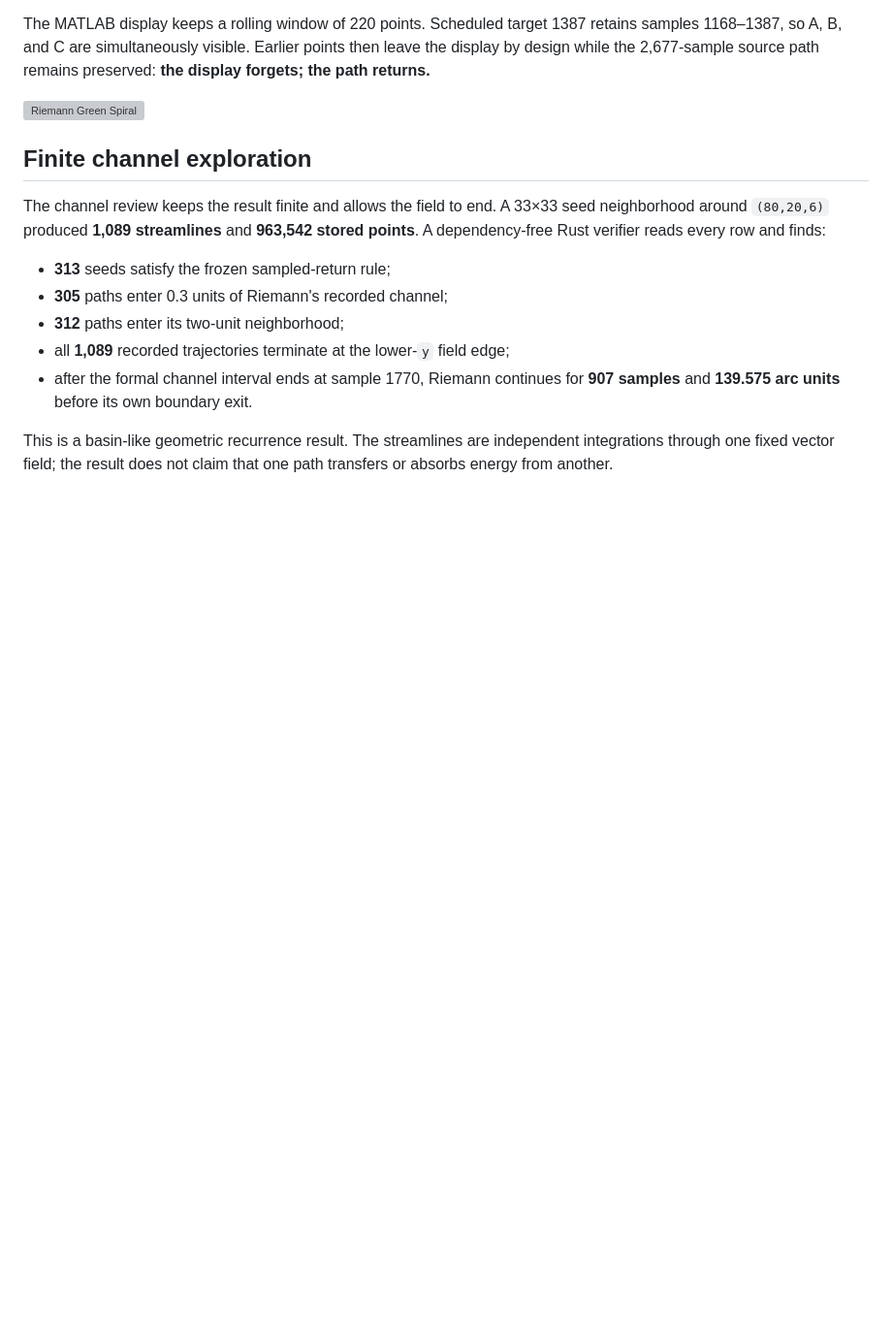
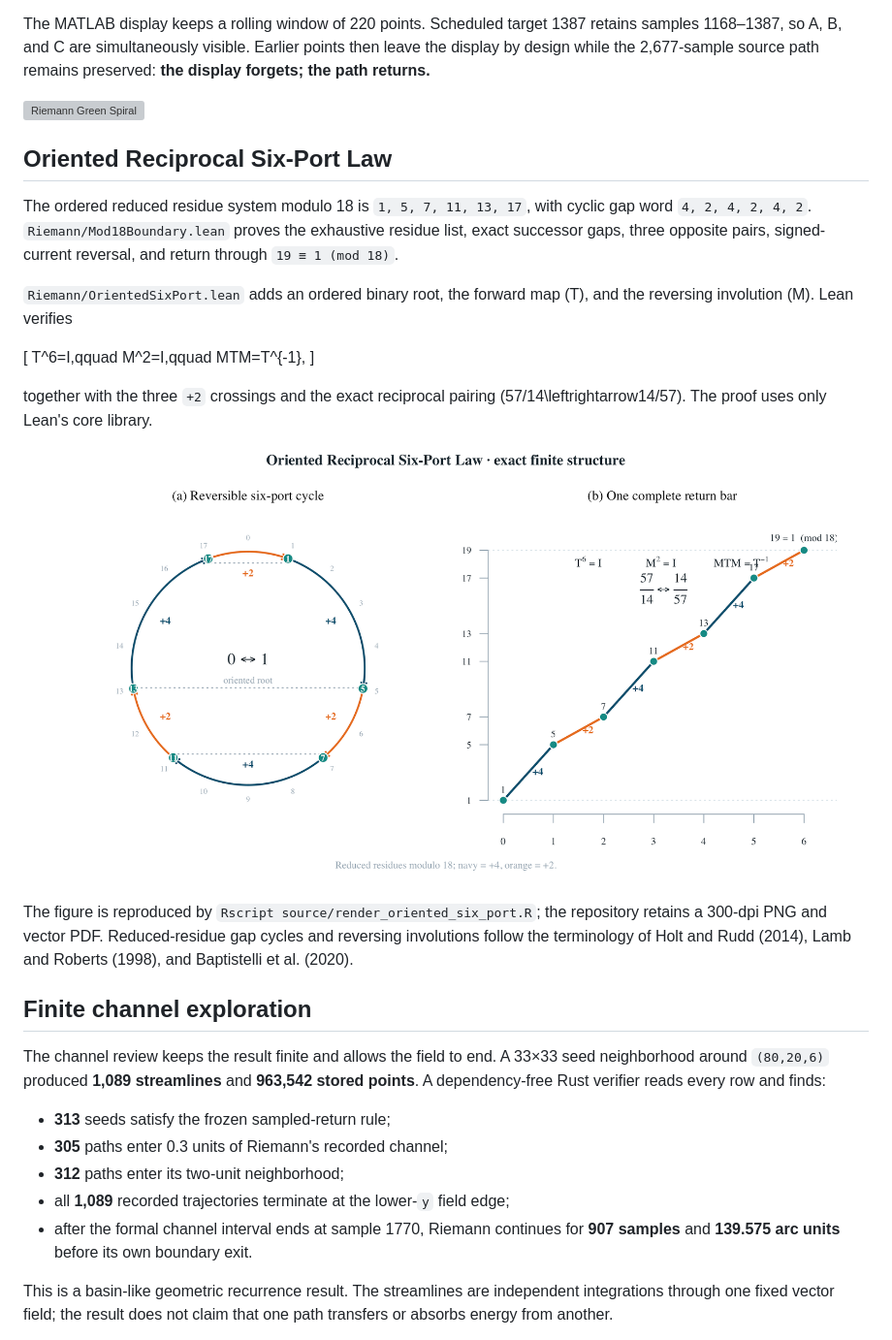
Before and after one commit to tmccoy678/riemann-green-spiral, a Markdown page: TECHNICAL-RECORD.md, the part around the change. Shown at 97% size. Drawn GitHub-style; pictures changed too: artifacts/Oriented_Reciprocal_Six_Port_Law.png (added); blank space fills up the shorter version; grey boxes are pictures that could not be loaded.

```diff
--- a/TECHNICAL-RECORD.md
+++ b/TECHNICAL-RECORD.md
@@ -47,6 +47,32 @@ points then leave the display by design while the 2,677-sample source path
 remains preserved: **the display forgets; the path returns.**
 
 ![Riemann Green Spiral](artifacts/Blu_Wet_Body_Fluid_Planes.gif)
+
+## Oriented Reciprocal Six-Port Law
+
+The ordered reduced residue system modulo 18 is
+`1, 5, 7, 11, 13, 17`, with cyclic gap word `4, 2, 4, 2, 4, 2`.
+`Riemann/Mod18Boundary.lean` proves the exhaustive residue list, exact
+successor gaps, three opposite pairs, signed-current reversal, and return
+through `19 ≡ 1 (mod 18)`.
+
+`Riemann/OrientedSixPort.lean` adds an ordered binary root, the forward map
+(T), and the reversing involution (M). Lean verifies
+
+[
+T^6=I,qquad M^2=I,qquad MTM=T^{-1},
+]
+
+together with the three `+2` crossings and the exact reciprocal pairing
+(57/14\leftrightarrow14/57). The proof uses only Lean's core library.
+
+![Oriented Reciprocal Six-Port Law](artifacts/Oriented_Reciprocal_Six_Port_Law.png)
+
+The figure is reproduced by
+`Rscript source/render_oriented_six_port.R`; the repository retains a
+300-dpi PNG and vector PDF. Reduced-residue gap cycles and reversing
+involutions follow the terminology of Holt and Rudd (2014), Lamb and Roberts
+(1998), and Baptistelli et al. (2020).
 
 ## Finite channel exploration
 
```
Also changed, not shown: README.md (+35 -4 lines), REFERENCES.md (+16 -0 lines), 7 other files.
